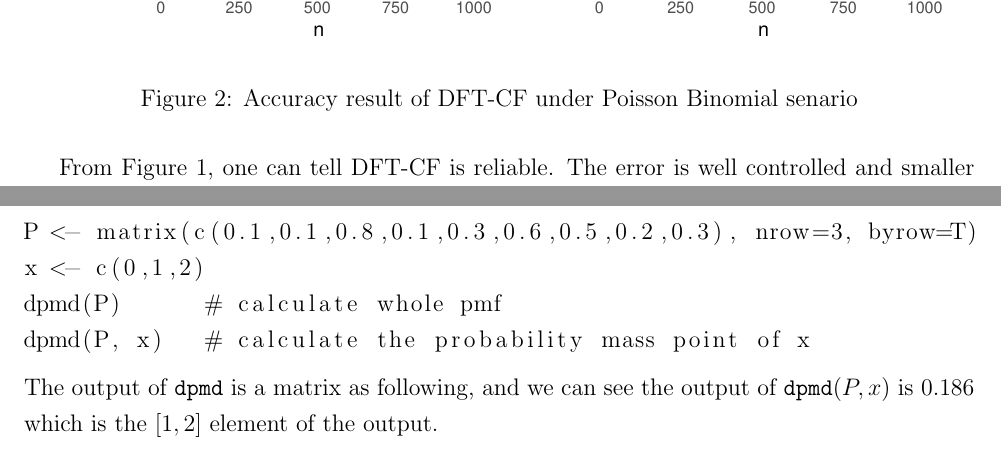
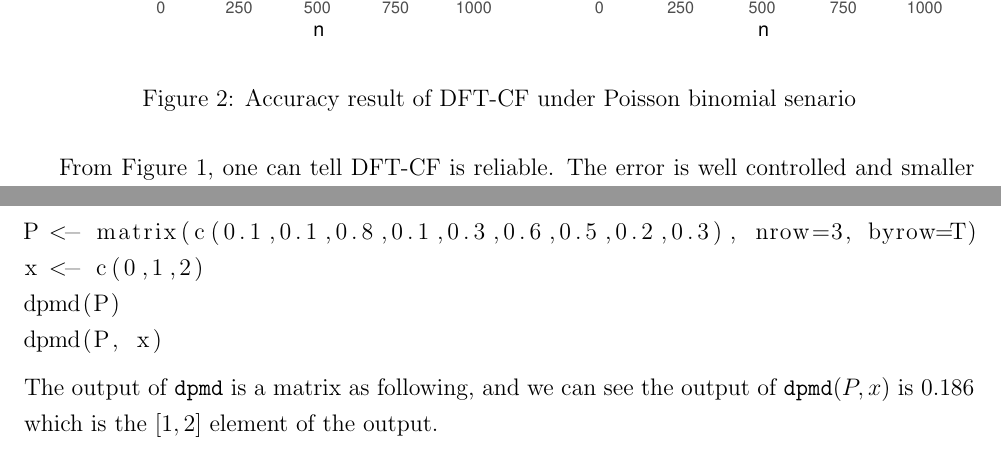
Before and after one commit to Vitafusion/Poisson-Multinomial, a LaTeX paper (tex/PMD.tex): two parts of pages 12 and 21 of 24, joined at a grey line, cut so that both start at the same text. Compiled offline with pdfLaTeX.

Commit message:
modified

```diff
--- a/tex/PMD.tex
+++ b/tex/PMD.tex
@@ -438,7 +438,7 @@ From Figure 1, one can tell $\dft$ is reliable. The error is well controlled and
 \begin{figure}%[h]
 	\centering
 	\includegraphics[width=0.95\textwidth]{figures/poib.pdf}
-	\caption{Accuracy result of $\dft$ under Poisson Binomial senario}
+	\caption{Accuracy result of $\dft$ under Poisson binomial senario}
 	\label{fig: dft accuracy}
 \end{figure}
 
@@ -660,8 +660,8 @@ There are three major functions in the package. $\code{dpmd}$ is a function to c
 \begin{lstlisting}
 P <- matrix(c(0.1,0.1,0.8,0.1,0.3,0.6,0.5,0.2,0.3), nrow=3, byrow=T)
 x <- c(0,1,2)
-dpmd(P)      # calculate whole pmf
-dpmd(P, x)   # calculate the probability mass point of x
+dpmd(P)
+dpmd(P, x)
 \end{lstlisting}
 The output of $\code{dpmd}$ is a matrix as following, and we can see the output of $\code{dpmd}(P, x)$ is 0.186 which is the $[1,2]$ element of the output.
 $$
```
Also changed, not shown: tex/PMD.pdf.
